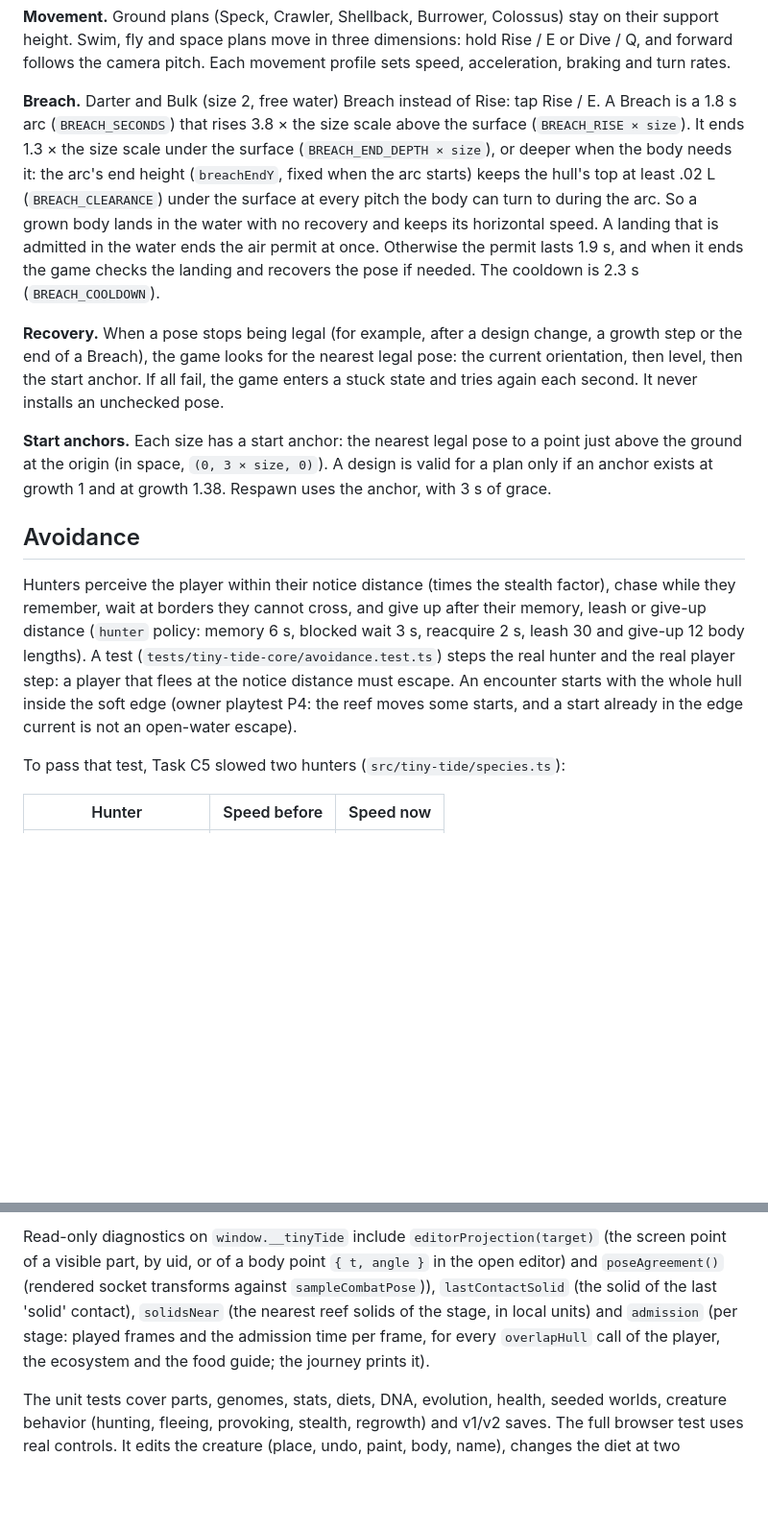
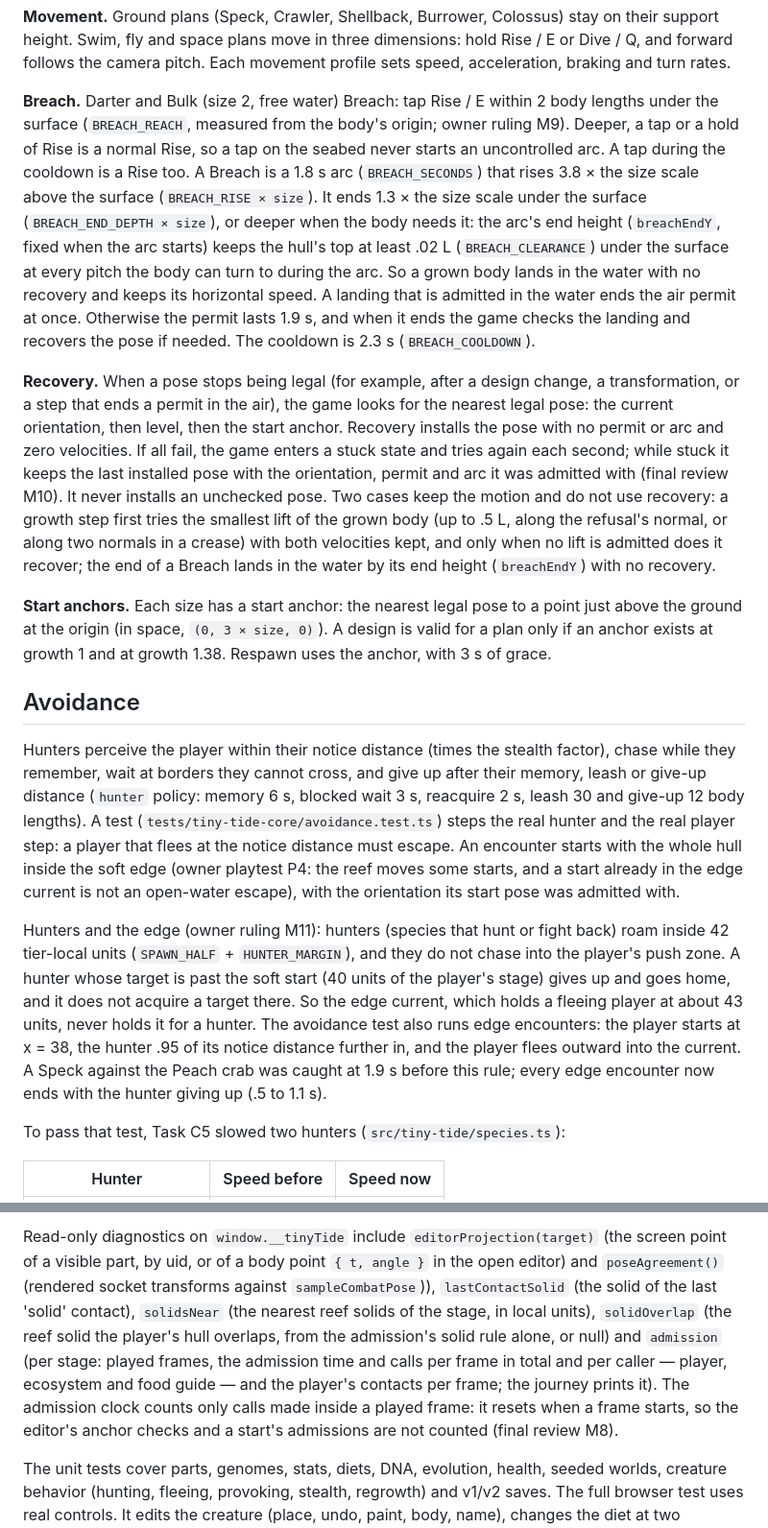
Before and after one commit to spencerrichardhenry/tiny-tide, a Markdown page: docs/TINY-TIDE.md, 2 parts joined by grey strips. Shown at 96% size. Rendered like a GitHub page; blank space fills up the shorter version.

```diff
--- a/docs/TINY-TIDE.md
+++ b/docs/TINY-TIDE.md
@@ -265,8 +304,11 @@ on their support height. Swim, fly and space plans move in three dimensions:
 hold Rise / E or Dive / Q, and forward follows the camera pitch. Each movement
 profile sets speed, acceleration, braking and turn rates.
 
-**Breach.** Darter and Bulk (size 2, free water) Breach instead of Rise: tap
-Rise / E. A Breach is a 1.8 s arc (`BREACH_SECONDS`) that rises 3.8 × the
+**Breach.** Darter and Bulk (size 2, free water) Breach: tap Rise / E within
+2 body lengths under the surface (`BREACH_REACH`, measured from the body's
+origin; owner ruling M9). Deeper, a tap or a hold of Rise is a normal Rise, so
+a tap on the seabed never starts an uncontrolled arc. A tap during the
+cooldown is a Rise too. A Breach is a 1.8 s arc (`BREACH_SECONDS`) that rises 3.8 × the
 size scale above the surface (`BREACH_RISE × size`). It ends 1.3 × the size
 scale under the surface (`BREACH_END_DEPTH × size`), or deeper when the
 body needs it: the arc's end height (`breachEndY`, fixed when the arc starts)
@@ -278,10 +320,17 @@ admitted in the water ends the air permit at once. Otherwise the permit lasts
 needed. The cooldown is 2.3 s (`BREACH_COOLDOWN`).
 
 **Recovery.** When a pose stops being legal (for example, after a design
-change, a growth step or the end of a Breach), the game looks for the nearest
-legal pose: the current orientation, then level, then the start anchor. If all
-fail, the game enters a stuck state and tries again each second. It never
-installs an unchecked pose.
+change, a transformation, or a step that ends a permit in the air), the game
+looks for the nearest legal pose: the current orientation, then level, then
+the start anchor. Recovery installs the pose with no permit or arc and zero
+velocities. If all fail, the game enters a stuck state and tries again each
+second; while stuck it keeps the last installed pose with the orientation,
+permit and arc it was admitted with (final review M10). It never installs an
+unchecked pose. Two cases keep the motion and do not use recovery: a growth
+step first tries the smallest lift of the grown body (up to .5 L, along the
+refusal's normal, or along two normals in a crease) with both velocities
+kept, and only when no lift is admitted does it recover; the end of a Breach
+lands in the water by its end height (`breachEndY`) with no recovery.
 
 **Start anchors.** Each size has a start anchor: the nearest legal pose to a
 point just above the ground at the origin (in space, `(0, 3 × size, 0)`). A
@@ -298,7 +347,18 @@ blocked wait 3 s, reacquire 2 s, leash 30 and give-up 12 body lengths). A test
 player step: a player that flees at the notice distance must escape. An
 encounter starts with the whole hull inside the soft edge (owner playtest P4:
 the reef moves some starts, and a start already in the edge current is not an
-open-water escape).
+open-water escape), with the orientation its start pose was admitted with.
+
+Hunters and the edge (owner ruling M11): hunters (species that hunt or fight
+back) roam inside 42 tier-local units (`SPAWN_HALF` + `HUNTER_MARGIN`), and they
+do not chase into the player's push zone. A hunter whose target is past the
+soft start (40 units of the player's stage) gives up and goes home, and it does
+not acquire a target there. So the edge current, which holds a fleeing player
+at about 43 units, never holds it for a hunter. The avoidance test also runs
+edge encounters: the player starts at x = 38, the hunter .95 of its notice
+distance further in, and the player flees outward into the current. A Speck
+against the Peach crab was caught at 1.9 s before this rule; every edge
+encounter now ends with the hunter giving up (.5 to 1.1 s).
 
 To pass that test, Task C5 slowed two hunters (`src/tiny-tide/species.ts`):
 
@@ -489,10 +549,14 @@ Read-only diagnostics on `window.__tinyTide` include `editorProjection(target)`
 (the screen point of a visible part, by uid, or of a body point `{ t, angle }`
 in the open editor) and `poseAgreement()` (rendered socket transforms against
 `sampleCombatPose`)), `lastContactSolid` (the solid of the last 'solid' contact),
-`solidsNear` (the nearest reef solids of the stage, in local units) and
-`admission` (per stage: played frames and the admission time per frame, for
-every `overlapHull` call of the player, the ecosystem and the food guide; the
-journey prints it).
+`solidsNear` (the nearest reef solids of the stage, in local units),
+`solidOverlap` (the reef solid the player's hull overlaps, from the admission's
+solid rule alone, or null) and `admission` (per stage: played frames, the
+admission time and calls per frame in total and per caller — player, ecosystem
+and food guide — and the player's contacts per frame; the journey prints it).
+The admission clock counts only calls made inside a played frame: it resets
+when a frame starts, so the editor's anchor checks and a start's admissions
+are not counted (final review M8).
 
 The unit tests cover parts, genomes, stats, diets, DNA, evolution, health,
 seeded worlds, creature behavior (hunting, fleeing, provoking, stealth,
```
Also changed, not shown: other parts of docs/TINY-TIDE.md (+65 -26 lines), 1 other file.
